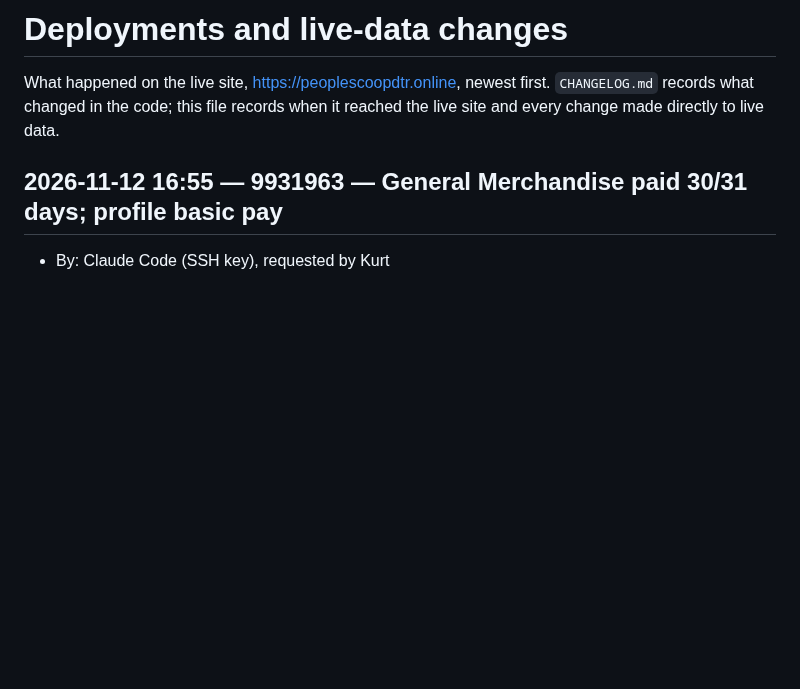
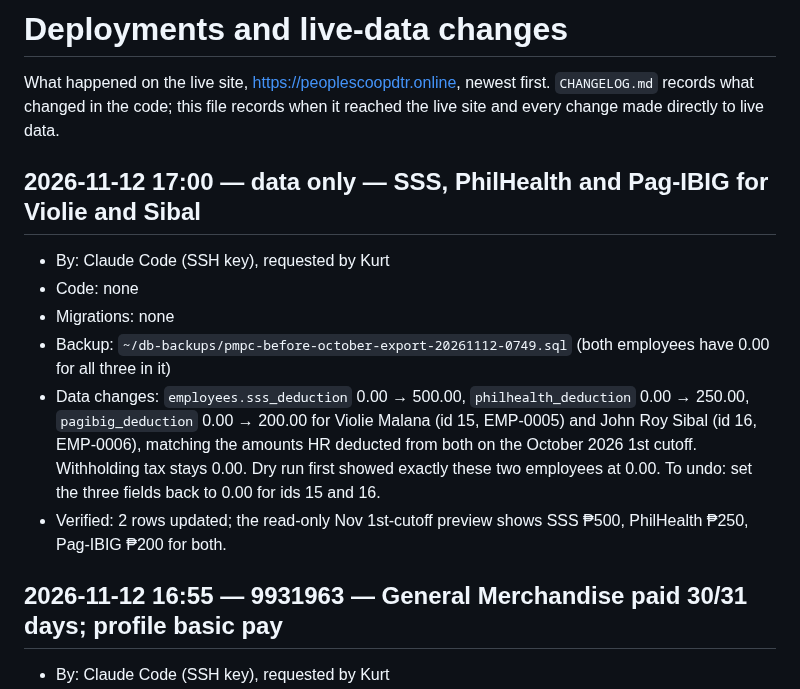
Before and after one commit to aokisan0924/pmpc-mngnt-system, a Markdown page: DEPLOYMENTS.md, the part around the change. Rendered like a GitHub page; blank space fills up the shorter version.

Commit message:
docs(deploy): log statutory deductions for Violie and Sibal
Co-Authored-By: Claude Opus 5.5 <noreply@anthropic.com>

```diff
--- a/DEPLOYMENTS.md
+++ b/DEPLOYMENTS.md
@@ -1,6 +1,14 @@
 # Deployments and live-data changes
 
 What happened on the live site, https://peoplescoopdtr.online, newest first. `CHANGELOG.md` records what changed in the code; this file records when it reached the live site and every change made directly to live data.
+
+## 2026-11-12 17:00 — data only — SSS, PhilHealth and Pag-IBIG for Violie and Sibal
+- By: Claude Code (SSH key), requested by Kurt
+- Code: none
+- Migrations: none
+- Backup: `~/db-backups/pmpc-before-october-export-20261112-0749.sql` (both employees have 0.00 for all three in it)
+- Data changes: `employees.sss_deduction` 0.00 → 500.00, `philhealth_deduction` 0.00 → 250.00, `pagibig_deduction` 0.00 → 200.00 for Violie Malana (id 15, EMP-0005) and John Roy Sibal (id 16, EMP-0006), matching the amounts HR deducted from both on the October 2026 1st cutoff. Withholding tax stays 0.00. Dry run first showed exactly these two employees at 0.00. To undo: set the three fields back to 0.00 for ids 15 and 16.
+- Verified: 2 rows updated; the read-only Nov 1st-cutoff preview shows SSS ₱500, PhilHealth ₱250, Pag-IBIG ₱200 for both.
 
 ## 2026-11-12 16:55 — 9931963 — General Merchandise paid 30/31 days; profile basic pay
 - By: Claude Code (SSH key), requested by Kurt
```
